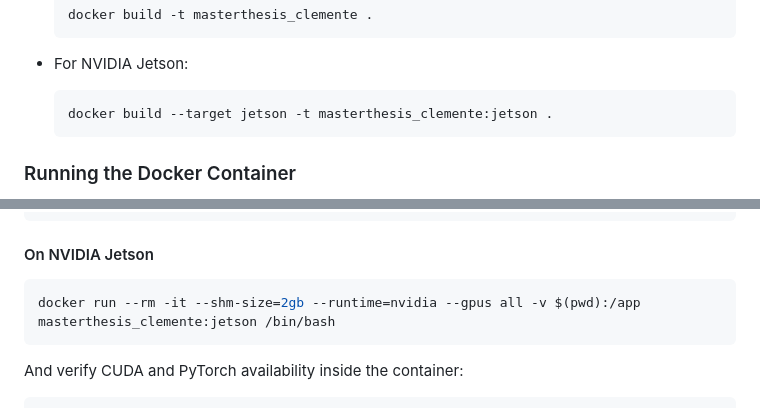
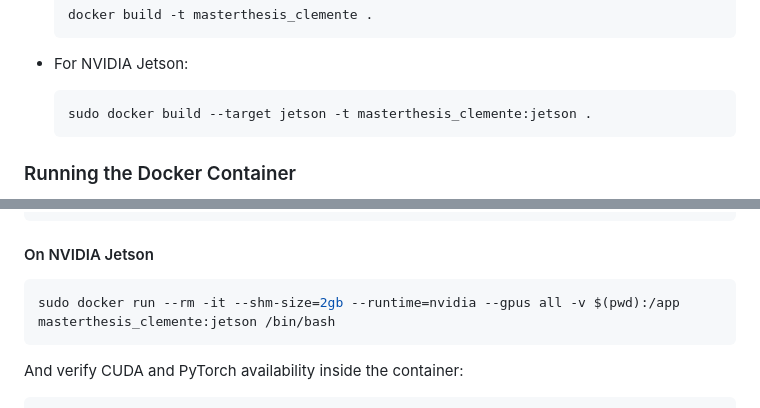
Before and after one commit to clemenjuan/autops-rl, a Markdown page: README.md, 2 parts joined by grey strips. GitHub-like rendering.

````diff
--- a/README.md
+++ b/README.md
@@ -114,7 +114,7 @@ Ensure you have Docker installed and set up on your Jetson device. Use NVIDIA Do
 - For NVIDIA Jetson:
 
     ```sh
-    docker build --target jetson -t masterthesis_clemente:jetson .
+    sudo docker build --target jetson -t masterthesis_clemente:jetson .
     ```
 
 
@@ -140,7 +140,7 @@ docker run --rm -it --shm-size=2gb -v %cd%:/app masterthesis_clemente
 #### On NVIDIA Jetson
 
 ```sh
-docker run --rm -it --shm-size=2gb --runtime=nvidia --gpus all -v $(pwd):/app masterthesis_clemente:jetson /bin/bash
+sudo docker run --rm -it --shm-size=2gb --runtime=nvidia --gpus all -v $(pwd):/app masterthesis_clemente:jetson /bin/bash
 ```
 
 And verify CUDA and PyTorch availability inside the container:
````
